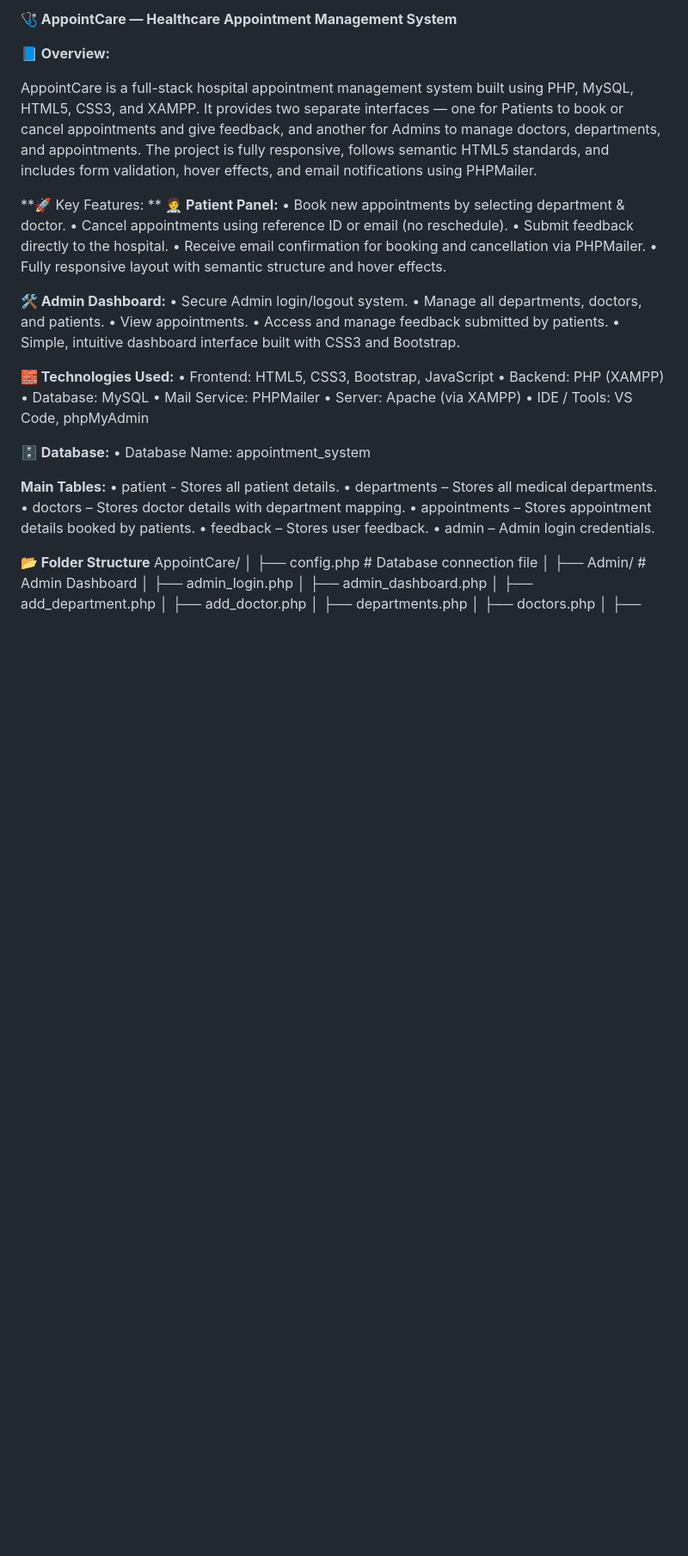
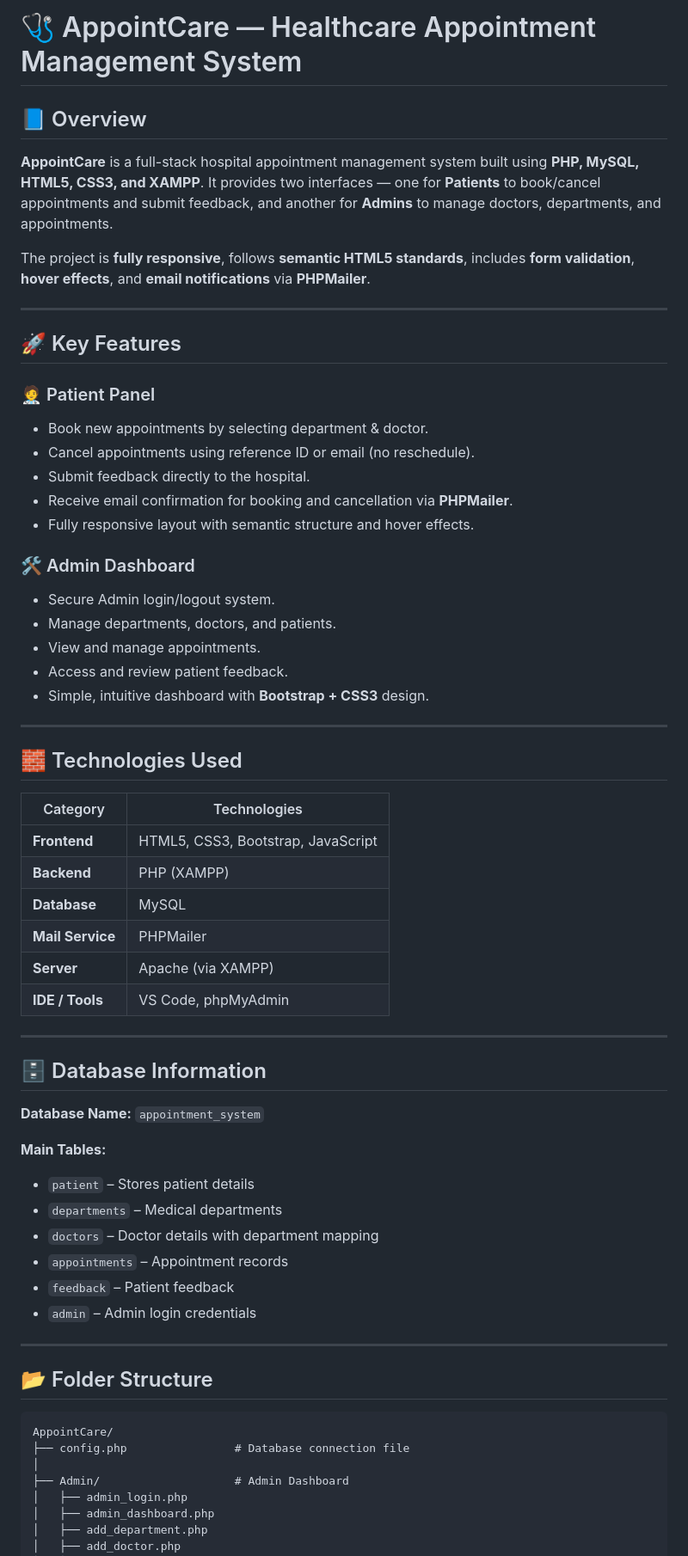
Before and after one commit to Ghinaiya-Deep/AppointCare-Healthcare-Appointment-System, a Markdown page: README.md, the part around one of its changes. Shown at 86% size. GitHub-like rendering; blank space fills up the shorter version.

````diff
--- a/README.md
+++ b/README.md
@@ -1,52 +1,69 @@
-**🩺 AppointCare — Healthcare Appointment Management System**
+# 🩺 AppointCare — Healthcare Appointment Management System
 
-**📘 Overview:**
+## 📘 Overview
 
-AppointCare is a full-stack hospital appointment management system built using PHP, MySQL, HTML5, CSS3, and XAMPP.
-It provides two separate interfaces — one for Patients to book or cancel appointments and give feedback, and another for Admins to manage doctors, departments, and appointments.
-The project is fully responsive, follows semantic HTML5 standards, and includes form validation, hover effects, and email notifications using PHPMailer.
+**AppointCare** is a full-stack hospital appointment management system built using **PHP, MySQL, HTML5, CSS3, and XAMPP**.
+It provides two interfaces — one for **Patients** to book/cancel appointments and submit feedback, and another for **Admins** to manage doctors, departments, and appointments.
 
-**🚀 Key Features:
-**
-**🧑‍⚕️ Patient Panel:**
-• Book new appointments by selecting department & doctor.
-• Cancel appointments using reference ID or email (no reschedule).
-• Submit feedback directly to the hospital.
-• Receive email confirmation for booking and cancellation via PHPMailer.
-• Fully responsive layout with semantic structure and hover effects.
+The project is **fully responsive**, follows **semantic HTML5 standards**, includes **form validation**, **hover effects**, and **email notifications** via **PHPMailer**.
 
-**🛠️ Admin Dashboard:**
-• Secure Admin login/logout system.
-• Manage all departments, doctors, and patients.
-• View appointments.
-• Access and manage feedback submitted by patients.
-• Simple, intuitive dashboard interface built with CSS3 and Bootstrap.
+---
 
-**🧱 Technologies Used:**
-• Frontend: HTML5, CSS3, Bootstrap, JavaScript
-• Backend:	PHP (XAMPP)
-• Database:	MySQL
-• Mail Service:	PHPMailer
-• Server:	Apache (via XAMPP)
-• IDE / Tools:	VS Code, phpMyAdmin
+## 🚀 Key Features
 
-**🗄️ Database:**
-• Database Name: appointment_system
+### 🧑‍⚕️ Patient Panel
+
+* Book new appointments by selecting department & doctor.
+* Cancel appointments using reference ID or email (no reschedule).
+* Submit feedback directly to the hospital.
+* Receive email confirmation for booking and cancellation via **PHPMailer**.
+* Fully responsive layout with semantic structure and hover effects.
+
+### 🛠️ Admin Dashboard
+
+* Secure Admin login/logout system.
+* Manage departments, doctors, and patients.
+* View and manage appointments.
+* Access and review patient feedback.
+* Simple, intuitive dashboard with **Bootstrap + CSS3** design.
+
+---
+
+## 🧱 Technologies Used
+
+| Category         | Technologies                       |
+| ---------------- | ---------------------------------- |
+| **Frontend**     | HTML5, CSS3, Bootstrap, JavaScript |
+| **Backend**      | PHP (XAMPP)                        |
+| **Database**     | MySQL                              |
+| **Mail Service** | PHPMailer                          |
+| **Server**       | Apache (via XAMPP)                 |
+| **IDE / Tools**  | VS Code, phpMyAdmin                |
+
+---
+
+## 🗄️ Database Information
+
+**Database Name:** `appointment_system`
 
 **Main Tables:**
-• patient - Stores all patient details.
-• departments – Stores all medical departments.
-• doctors – Stores doctor details with department mapping.
-• appointments – Stores appointment details booked by patients.
-• feedback – Stores user feedback.
-• admin – Admin login credentials.
 
-**📂 Folder Structure**
+* `patient` – Stores patient details
+* `departments` – Medical departments
+* `doctors` – Doctor details with department mapping
+* `appointments` – Appointment records
+* `feedback` – Patient feedback
+* `admin` – Admin login credentials
+
+---
+
+## 📂 Folder Structure
+
+```
 AppointCare/
+├── config.php                # Database connection file
 │
-├── config.php                   # Database connection file
-│
-├── Admin/                       # Admin Dashboard
+├── Admin/                    # Admin Dashboard
 │   ├── admin_login.php
 │   ├── admin_dashboard.php
 │   ├── add_department.php
````
Also changed, not shown: other parts of README.md (+72 -47 lines).
